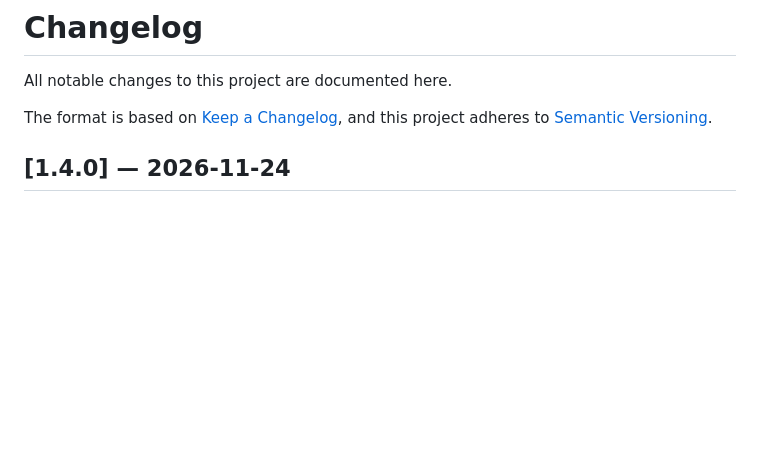
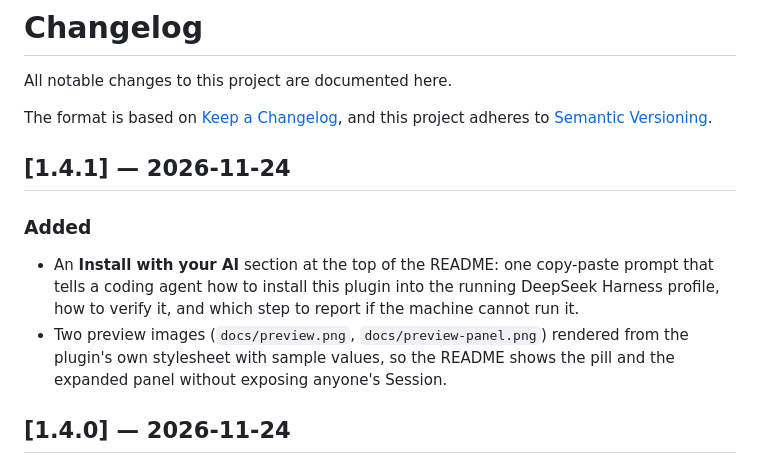
Before and after one commit to JooyanDevs/deepseek-harness-cost, a Markdown page: CHANGELOG.md, the part around the change. GitHub-like rendering; blank space fills up the shorter version.

```diff
--- a/CHANGELOG.md
+++ b/CHANGELOG.md
@@ -4,6 +4,18 @@ All notable changes to this project are documented here.
 
 The format is based on [Keep a Changelog](https://keepachangelog.com/en/1.1.0/),
 and this project adheres to [Semantic Versioning](https://semver.org/spec/v2.0.0.html).
+
+## [1.4.1] — 2026-11-24
+
+### Added
+
+- An **Install with your AI** section at the top of the README: one copy-paste
+  prompt that tells a coding agent how to install this plugin into the running
+  DeepSeek Harness profile, how to verify it, and which step to report if the
+  machine cannot run it.
+- Two preview images (`docs/preview.png`, `docs/preview-panel.png`) rendered from
+  the plugin's own stylesheet with sample values, so the README shows the pill
+  and the expanded panel without exposing anyone's Session.
 
 ## [1.4.0] — 2026-11-24
 
```
Also changed, not shown: README.md (+46 -5 lines), docs/preview-panel.png (added), docs/preview.png (added), 1 other file.
